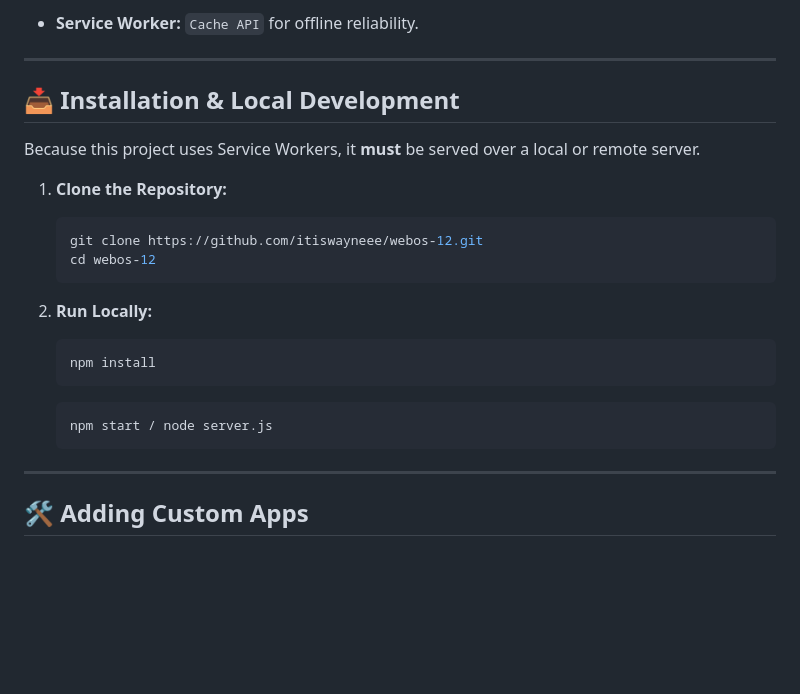
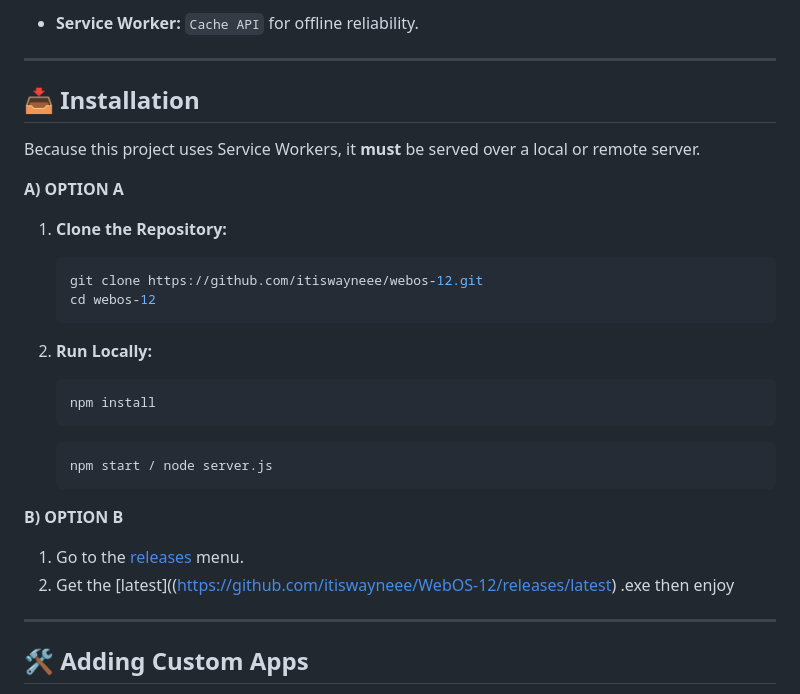
Before and after one commit to itiswayneee/WebOS-12, a Markdown page: README.md, the part around the change. Drawn GitHub-style; blank space fills up the shorter version.

````diff
--- a/README.md
+++ b/README.md
@@ -79,9 +79,11 @@ A refined web environment built with **Vanilla JavaScript** and **modern CSS3**.
 
 ---
 
-## 📥 Installation & Local Development
+## 📥 Installation
 
 Because this project uses Service Workers, it **must** be served over a local or remote server.
+
+**A) OPTION A**
 
 1.  **Clone the Repository:**
     ```bash
@@ -97,6 +99,11 @@ Because this project uses Service Workers, it **must** be served over a local or
     ```bash
     npm start / node server.js
     ```
+
+**B) OPTION B**
+
+1.   Go to the [releases](https://github.com/itiswayneee/WebOS-12/releases) menu.
+2.   Get the [latest]((https://github.com/itiswayneee/WebOS-12/releases/latest) .exe then enjoy
 
 ---
 
````
